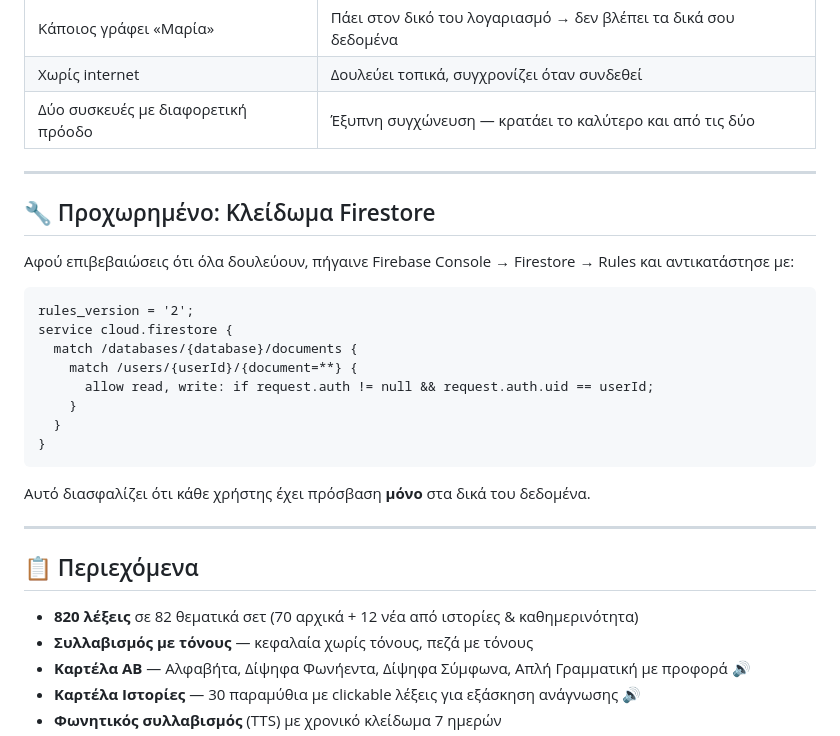
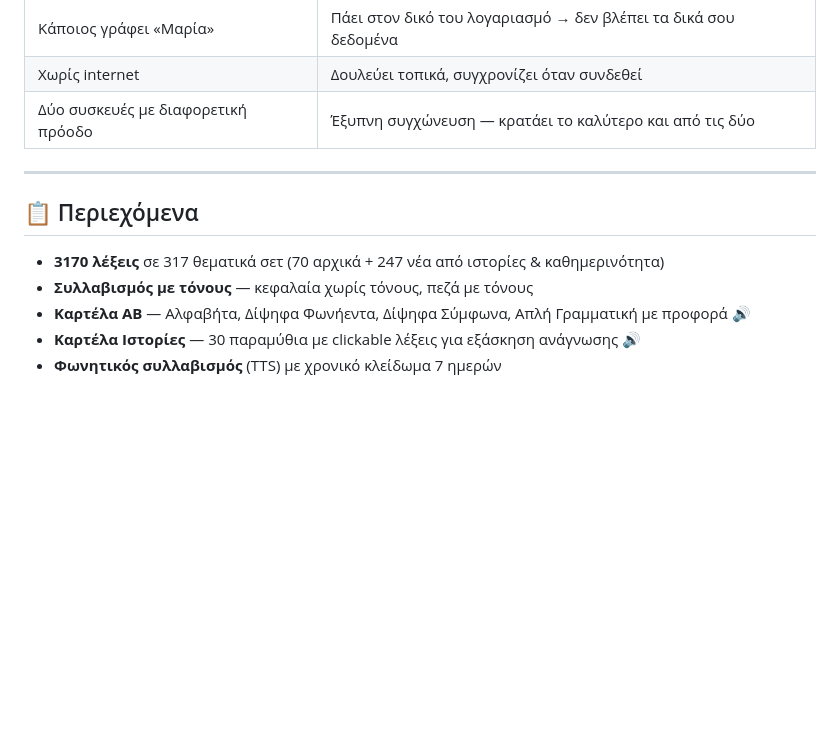
Before and after one commit to tonyskou/learn, a Markdown page: README.md, the part around one of its changes. GitHub-like rendering; blank space fills up the shorter version.

````diff
--- a/README.md
+++ b/README.md
@@ -125,28 +70,9 @@ users/
 
 ---
 
-## 🔧 Προχωρημένο: Κλείδωμα Firestore
-
-Αφού επιβεβαιώσεις ότι όλα δουλεύουν, πήγαινε Firebase Console → Firestore → Rules και αντικατάστησε με:
-
-```
-rules_version = '2';
-service cloud.firestore {
-  match /databases/{database}/documents {
-    match /users/{userId}/{document=**} {
-      allow read, write: if request.auth != null && request.auth.uid == userId;
-    }
-  }
-}
-```
-
-Αυτό διασφαλίζει ότι κάθε χρήστης έχει πρόσβαση **μόνο** στα δικά του δεδομένα.
-
----
-
 ## 📋 Περιεχόμενα
 
-- **820 λέξεις** σε 82 θεματικά σετ (70 αρχικά + 12 νέα από ιστορίες & καθημερινότητα)
+- **3170 λέξεις** σε 317 θεματικά σετ (70 αρχικά + 247 νέα από ιστορίες & καθημερινότητα)
 - **Συλλαβισμός με τόνους** — κεφαλαία χωρίς τόνους, πεζά με τόνους
 - **Καρτέλα ΑΒ** — Αλφαβήτα, Δίψηφα Φωνήεντα, Δίψηφα Σύμφωνα, Απλή Γραμματική με προφορά 🔊
 - **Καρτέλα Ιστορίες** — 30 παραμύθια με clickable λέξεις για εξάσκηση ανάγνωσης 🔊
````
Also changed, not shown: other parts of README.md (+1 -56 lines).
